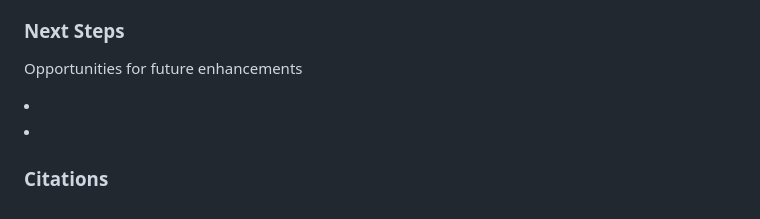
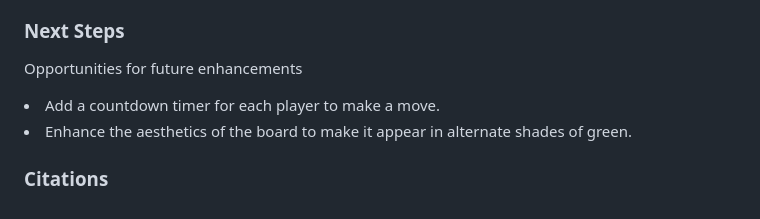
Before and after one commit to samanthatan01/projectOthello, a Markdown page: README.md, the part around the change printed below. Rendered like a GitHub page.

```diff
--- a/README.md
+++ b/README.md
@@ -26,7 +38,7 @@
 
 Opportunities for future enhancements
 
-<li>
-<li>
+<li> Add a countdown timer for each player to make a move.
+<li> Enhance the aesthetics of the board to make it appear in alternate shades of green.
 
 ### Citations
```
Also changed, not shown: other parts of README.md (+18 -6 lines), src/othello-screenshot.png (added), src/othello-screenshot2.png (added), src/othello-screenshot3.png (added), src/othelloDefaultStart.png (deleted).
